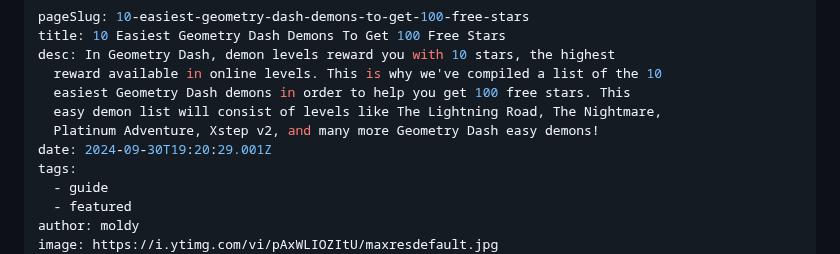
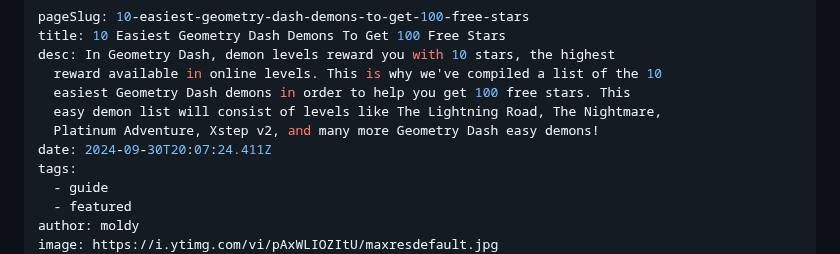
Before and after one commit to MoldyMacaroniX/dashword.net, a Markdown page: _src/posts/10-easiest-geometry-dash-demons-to-get-free-stars.md, the part around the change. Drawn GitHub-style.

Commit message:
Update Posts “10-easiest-geometry-dash-demons-to-get-free-stars”

```diff
--- a/_src/posts/10-easiest-geometry-dash-demons-to-get-free-stars.md
+++ b/_src/posts/10-easiest-geometry-dash-demons-to-get-free-stars.md
@@ -6,7 +6,7 @@ desc: In Geometry Dash, demon levels reward you with 10 stars, the highest
   easiest Geometry Dash demons in order to help you get 100 free stars. This
   easy demon list will consist of levels like The Lightning Road, The Nightmare,
   Platinum Adventure, Xstep v2, and many more Geometry Dash easy demons!
-date: 2024-09-30T19:20:29.001Z
+date: 2024-09-30T20:07:24.411Z
 tags:
   - guide
   - featured
```
